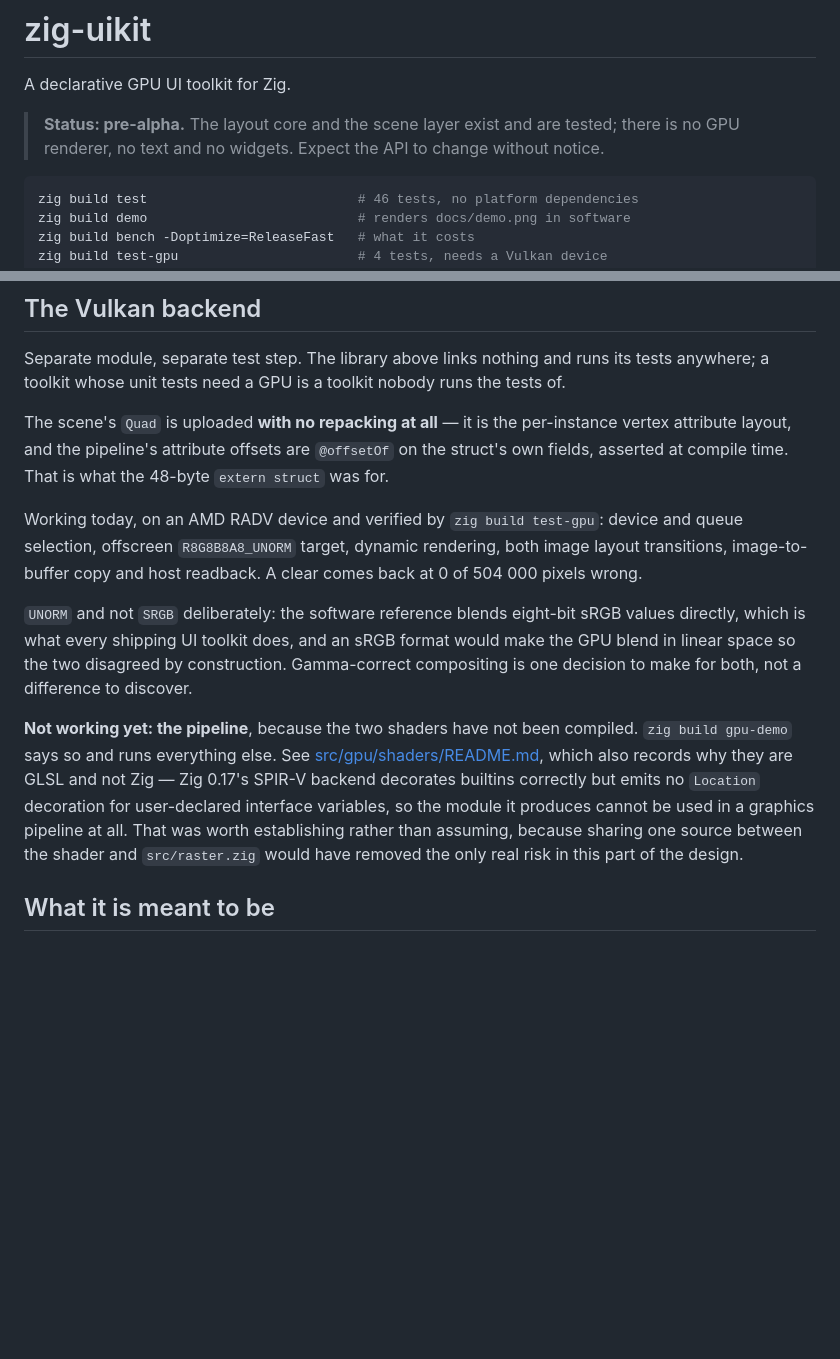
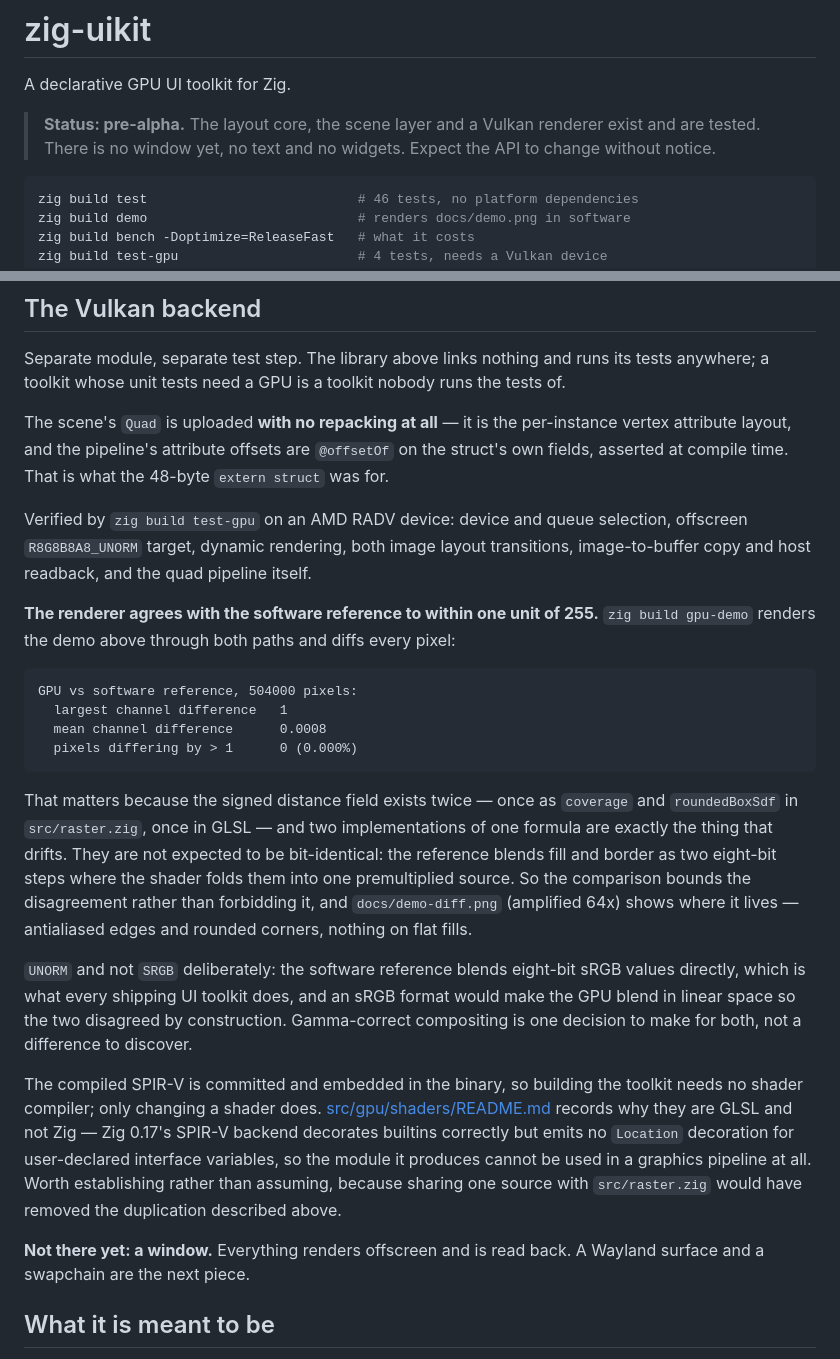
Before and after one commit to hivepaas/zig-uikit, a Markdown page: README.md, 2 parts joined by grey strips. Drawn GitHub-style; blank space fills up the shorter version.

Commit message:
The quad pipeline: the GPU agrees with the reference to within 1/255
Shaders compiled, committed and embedded, so building the toolkit needs
no shader compiler -- only changing a shader does.

The number that matters, over the whole demo interface at 900x560:

  largest channel difference   1
  mean channel difference      0.0008
  pixels differing by > 1      0 (0.000%)

The signed distance field exists twice, once as `coverage` and
`roundedBoxSdf` in src/raster.zig and once in GLSL, and two
implementations of one formula are exactly what drifts. They cannot be
bit-identical -- the reference blends fill and border as two eight-bit
steps where the shader folds them into one premultiplied source -- so
`tools/gpu_demo.zig` bounds the disagreement instead of forbidding it,
and a new test in test-gpu does the same on a small scene covering every
branch the fragment shader has. docs/demo-diff.png, amplified 64x, shows
the difference lives on antialiased edges and rounded corners and
nowhere on a flat fill.

Alignment is in the type rather than cast away: `@embedFile` yields a
byte array aligned to one and vkCreateShaderModule takes a u32 pointer,
so `Renderer.init` takes `[]align(4) const u8` and a misaligned buffer
is a compile error instead of a panic inside the backend. It was a panic
first.

Writing the comparison test also turned up nothing wrong with the
engine and something wrong with my scene: a clipping container left at
the default `align_items` sized its overflowing child to its own empty
content, so the child was culled for being zero-wide rather than
clipped. That is the CSS default divergence the README already calls
out, biting in the place it would bite a user.

Co-Authored-By: Claude Opus 5 <noreply@anthropic.com>

````diff
--- a/README.md
+++ b/README.md
@@ -2,9 +2,9 @@
 
 A declarative GPU UI toolkit for Zig.
 
-> **Status: pre-alpha.** The layout core and the scene layer exist and are
-> tested; there is no GPU renderer, no text and no widgets. Expect the API to
-> change without notice.
+> **Status: pre-alpha.** The layout core, the scene layer and a Vulkan renderer
+> exist and are tested. There is no window yet, no text and no widgets. Expect
+> the API to change without notice.
 
 ```sh
 zig build test                           # 46 tests, no platform dependencies
@@ -117,10 +117,30 @@ per-instance vertex attribute layout, and the pipeline's attribute offsets are
 `@offsetOf` on the struct's own fields, asserted at compile time. That is what
 the 48-byte `extern struct` was for.
 
-Working today, on an AMD RADV device and verified by `zig build test-gpu`:
-device and queue selection, offscreen `R8G8B8A8_UNORM` target, dynamic
-rendering, both image layout transitions, image-to-buffer copy and host
-readback. A clear comes back at 0 of 504 000 pixels wrong.
+Verified by `zig build test-gpu` on an AMD RADV device: device and queue
+selection, offscreen `R8G8B8A8_UNORM` target, dynamic rendering, both image
+layout transitions, image-to-buffer copy and host readback, and the quad
+pipeline itself.
+
+**The renderer agrees with the software reference to within one unit of 255.**
+`zig build gpu-demo` renders the demo above through both paths and diffs every
+pixel:
+
+```
+GPU vs software reference, 504000 pixels:
+  largest channel difference   1
+  mean channel difference      0.0008
+  pixels differing by > 1      0 (0.000%)
+```
+
+That matters because the signed distance field exists twice — once as
+`coverage` and `roundedBoxSdf` in `src/raster.zig`, once in GLSL — and two
+implementations of one formula are exactly the thing that drifts. They are not
+expected to be bit-identical: the reference blends fill and border as two
+eight-bit steps where the shader folds them into one premultiplied source. So
+the comparison bounds the disagreement rather than forbidding it, and
+`docs/demo-diff.png` (amplified 64x) shows where it lives — antialiased edges
+and rounded corners, nothing on flat fills.
 
 `UNORM` and not `SRGB` deliberately: the software reference blends eight-bit
 sRGB values directly, which is what every shipping UI toolkit does, and an sRGB
@@ -128,15 +148,17 @@ format would make the GPU blend in linear space so the two disagreed by
 construction. Gamma-correct compositing is one decision to make for both, not a
 difference to discover.
 
-**Not working yet: the pipeline**, because the two shaders have not been
-compiled. `zig build gpu-demo` says so and runs everything else. See
-[src/gpu/shaders/README.md](src/gpu/shaders/README.md), which also records why
-they are GLSL and not Zig — Zig 0.17's SPIR-V backend decorates builtins
-correctly but emits no `Location` decoration for user-declared interface
-variables, so the module it produces cannot be used in a graphics pipeline at
-all. That was worth establishing rather than assuming, because sharing one
-source between the shader and `src/raster.zig` would have removed the only real
-risk in this part of the design.
+The compiled SPIR-V is committed and embedded in the binary, so building the
+toolkit needs no shader compiler; only changing a shader does.
+[src/gpu/shaders/README.md](src/gpu/shaders/README.md) records why they are
+GLSL and not Zig — Zig 0.17's SPIR-V backend decorates builtins correctly but
+emits no `Location` decoration for user-declared interface variables, so the
+module it produces cannot be used in a graphics pipeline at all. Worth
+establishing rather than assuming, because sharing one source with
+`src/raster.zig` would have removed the duplication described above.
+
+**Not there yet: a window.** Everything renders offscreen and is read back.
+A Wayland surface and a swapchain are the next piece.
 
 ## What it is meant to be
 
````
Also changed, not shown: docs/demo-diff.png (added), docs/demo-gpu.png (added), 5 other files.
